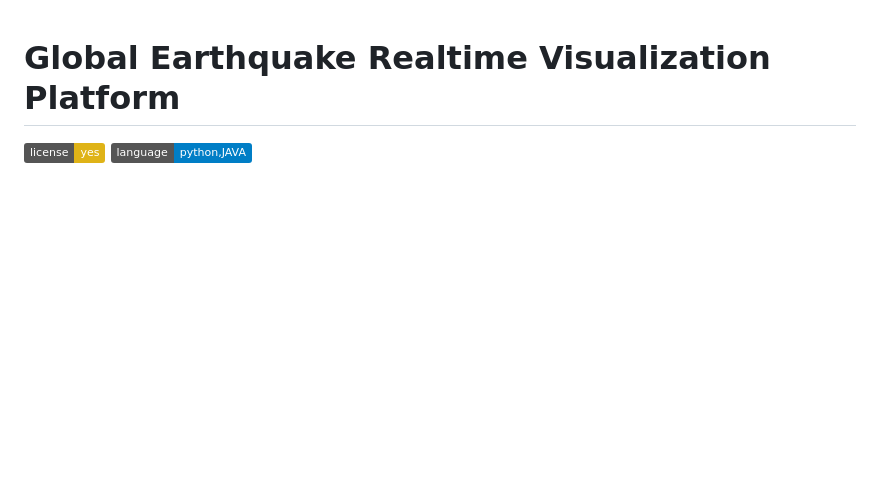
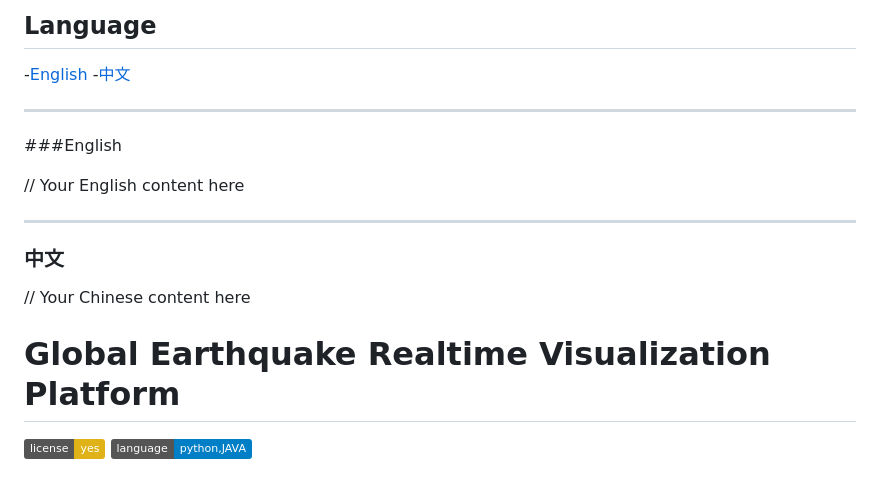
Before and after one commit to Akira0610/EQ-ImpactMap, a Markdown page: README.md, the part around the change. Rendered like a GitHub page; badges without logos; blank space fills up the shorter version.

```diff
--- a/README.md
+++ b/README.md
@@ -1,3 +1,20 @@
+## Language
+
+-[English](#english)
+-[中文](#中文)
+
+---
+
+###English
+
+// Your English content here
+
+---
+
+### 中文
+
+// Your Chinese content here
+
   # Global Earthquake Realtime Visualization Platform
 ![License](https://img.shields.io/badge/license-yes-yellow)
 ![Language](https://img.shields.io/badge/language-python,JAVA-blue)
```
